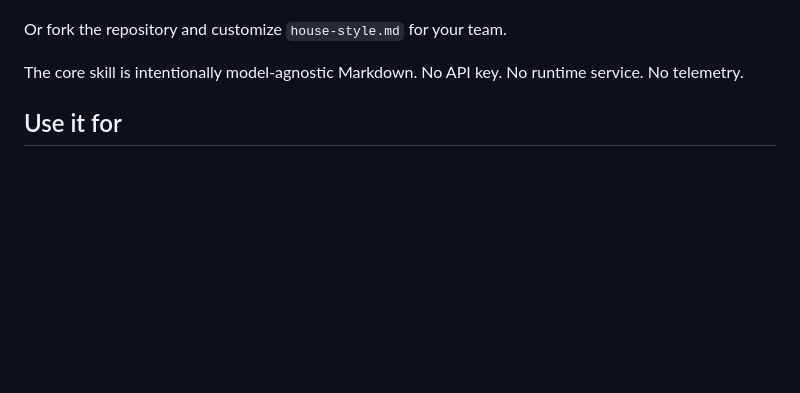
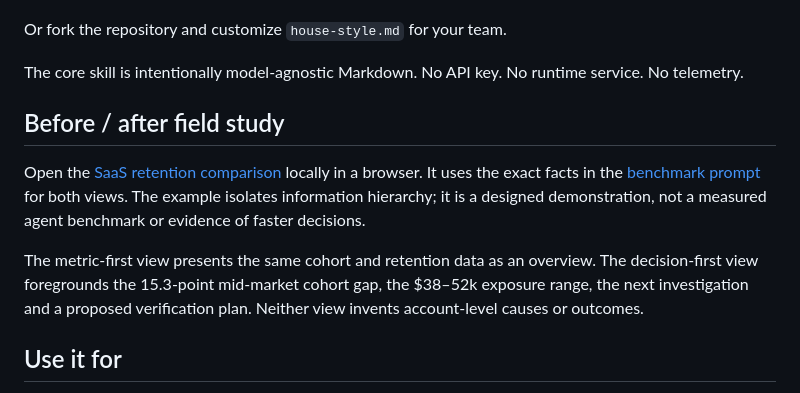
Before and after one commit to chirpyworks/decision-ui, a Markdown page: README.md, the part around the change. GitHub-like rendering; blank space fills up the shorter version.

Commit message:
docs: connect and correct SaaS retention comparison

```diff
--- a/README.md
+++ b/README.md
@@ -47,6 +47,12 @@ See [INSTALL.md](INSTALL.md) for target-specific commands and the verification m
 Or fork the repository and customize `house-style.md` for your team.
 
 The core skill is intentionally model-agnostic Markdown. No API key. No runtime service. No telemetry.
+
+## Before / after field study
+
+Open the [SaaS retention comparison](examples/saas-retention-before-after.html) locally in a browser. It uses the exact facts in the [benchmark prompt](evals/prompts/saas-retention.md) for both views. The example isolates information hierarchy; it is a designed demonstration, not a measured agent benchmark or evidence of faster decisions.
+
+The metric-first view presents the same cohort and retention data as an overview. The decision-first view foregrounds the 15.3-point mid-market cohort gap, the $38–52k exposure range, the next investigation and a proposed verification plan. Neither view invents account-level causes or outcomes.
 
 ## Use it for
 
```
